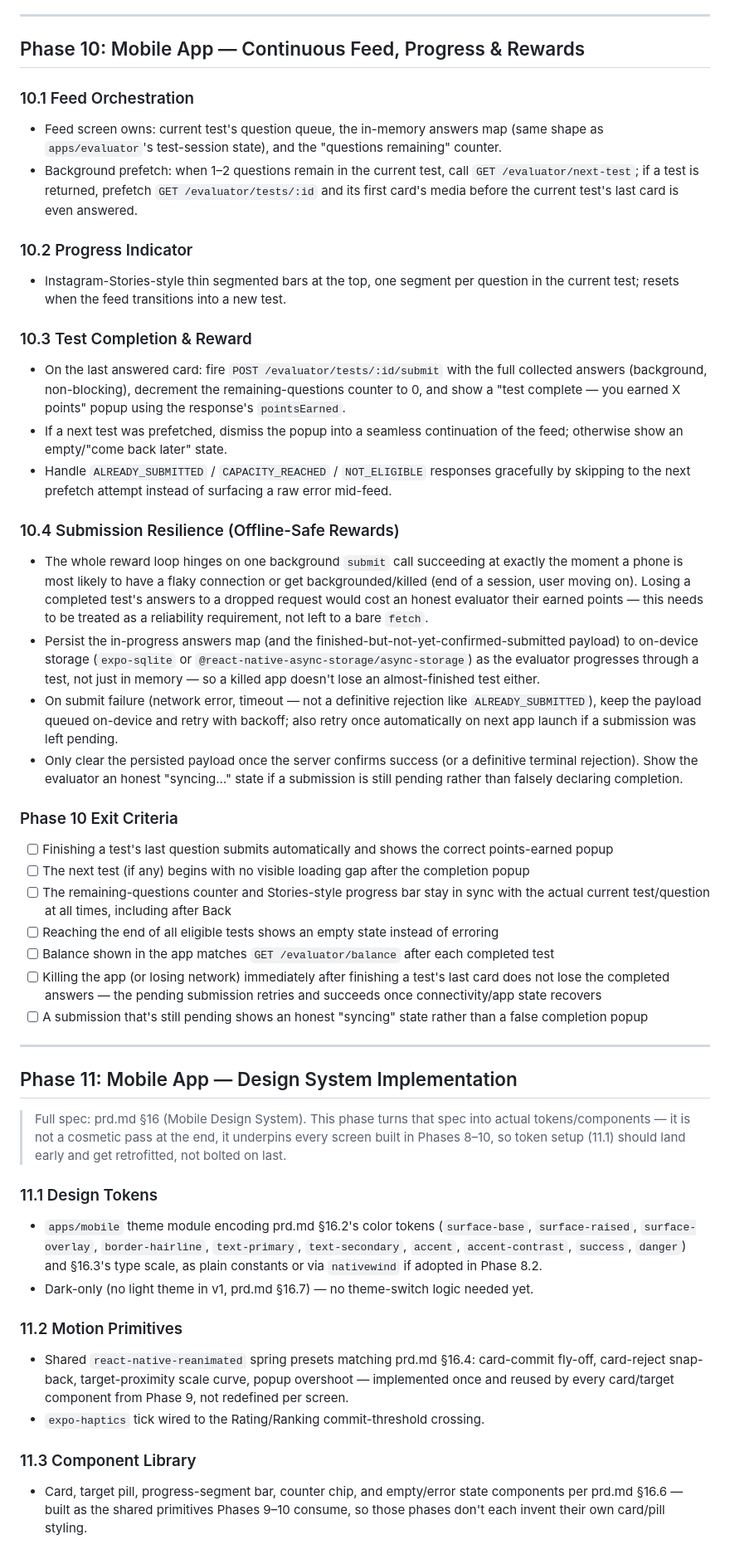
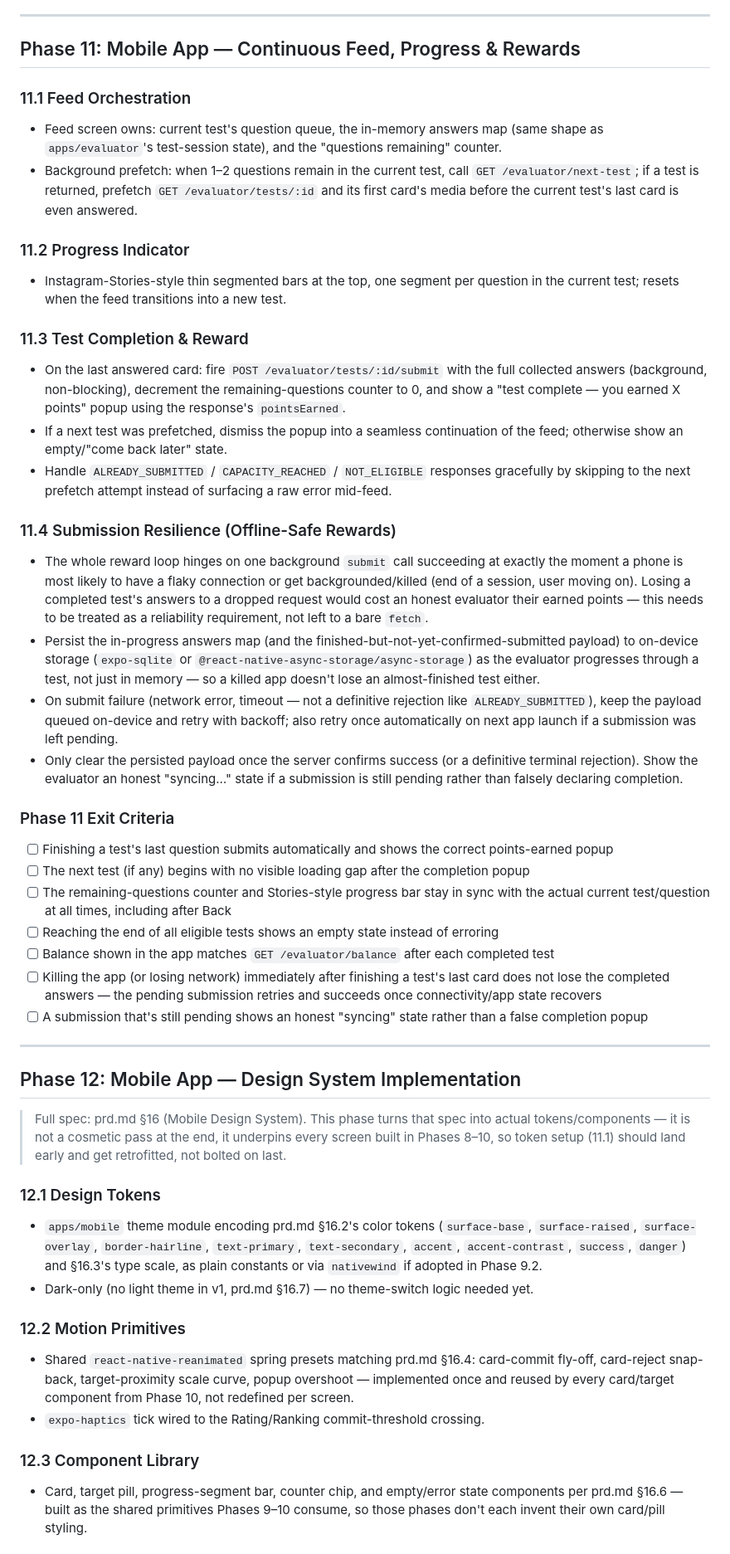
Before and after one commit to Adrimars/TESTx, a Markdown page: plan.md, the part around one of its changes. Shown at 83% size. Drawn GitHub-style.

```diff
--- a/plan.md
+++ b/plan.md
@@ -825,27 +825,27 @@ Phase 0 (Scaffolding) ──→ Phase 1 (Auth) ──→ Phase 2 (Media) ──
 
 ---
 
-## Phase 10: Mobile App — Continuous Feed, Progress & Rewards
+## Phase 11: Mobile App — Continuous Feed, Progress & Rewards
 
-### 10.1 Feed Orchestration
+### 11.1 Feed Orchestration
 - Feed screen owns: current test's question queue, the in-memory answers map (same shape as `apps/evaluator`'s test-session state), and the "questions remaining" counter.
 - Background prefetch: when 1–2 questions remain in the current test, call `GET /evaluator/next-test`; if a test is returned, prefetch `GET /evaluator/tests/:id` and its first card's media before the current test's last card is even answered.
 
-### 10.2 Progress Indicator
+### 11.2 Progress Indicator
 - Instagram-Stories-style thin segmented bars at the top, one segment per question in the current test; resets when the feed transitions into a new test.
 
-### 10.3 Test Completion & Reward
+### 11.3 Test Completion & Reward
 - On the last answered card: fire `POST /evaluator/tests/:id/submit` with the full collected answers (background, non-blocking), decrement the remaining-questions counter to 0, and show a "test complete — you earned X points" popup using the response's `pointsEarned`.
 - If a next test was prefetched, dismiss the popup into a seamless continuation of the feed; otherwise show an empty/"come back later" state.
 - Handle `ALREADY_SUBMITTED` / `CAPACITY_REACHED` / `NOT_ELIGIBLE` responses gracefully by skipping to the next prefetch attempt instead of surfacing a raw error mid-feed.
 
-### 10.4 Submission Resilience (Offline-Safe Rewards)
+### 11.4 Submission Resilience (Offline-Safe Rewards)
 - The whole reward loop hinges on one background `submit` call succeeding at exactly the moment a phone is most likely to have a flaky connection or get backgrounded/killed (end of a session, user moving on). Losing a completed test's answers to a dropped request would cost an honest evaluator their earned points — this needs to be treated as a reliability requirement, not left to a bare `fetch`.
 - Persist the in-progress answers map (and the finished-but-not-yet-confirmed-submitted payload) to on-device storage (`expo-sqlite` or `@react-native-async-storage/async-storage`) as the evaluator progresses through a test, not just in memory — so a killed app doesn't lose an almost-finished test either.
 - On submit failure (network error, timeout — not a definitive rejection like `ALREADY_SUBMITTED`), keep the payload queued on-device and retry with backoff; also retry once automatically on next app launch if a submission was left pending.
 - Only clear the persisted payload once the server confirms success (or a definitive terminal rejection). Show the evaluator an honest "syncing…" state if a submission is still pending rather than falsely declaring completion.
 
-### Phase 10 Exit Criteria
+### Phase 11 Exit Criteria
 - [ ] Finishing a test's last question submits automatically and shows the correct points-earned popup
 - [ ] The next test (if any) begins with no visible loading gap after the completion popup
 - [ ] The remaining-questions counter and Stories-style progress bar stay in sync with the actual current test/question at all times, including after Back
@@ -856,18 +856,18 @@ Phase 0 (Scaffolding) ──→ Phase 1 (Auth) ──→ Phase 2 (Media) ──
 
 ---
 
-## Phase 11: Mobile App — Design System Implementation
+## Phase 12: Mobile App — Design System Implementation
 
 > Full spec: prd.md §16 (Mobile Design System). This phase turns that spec into actual tokens/components — it is not a cosmetic pass at the end, it underpins every screen built in Phases 8–10, so token setup (11.1) should land early and get retrofitted, not bolted on last.
 
-### 11.1 Design Tokens
-- `apps/mobile` theme module encoding prd.md §16.2's color tokens (`surface-base`, `surface-raised`, `surface-overlay`, `border-hairline`, `text-primary`, `text-secondary`, `accent`, `accent-contrast`, `success`, `danger`) and §16.3's type scale, as plain constants or via `nativewind` if adopted in Phase 8.2.
+### 12.1 Design Tokens
+- `apps/mobile` theme module encoding prd.md §16.2's color tokens (`surface-base`, `surface-raised`, `surface-overlay`, `border-hairline`, `text-primary`, `text-secondary`, `accent`, `accent-contrast`, `success`, `danger`) and §16.3's type scale, as plain constants or via `nativewind` if adopted in Phase 9.2.
 - Dark-only (no light theme in v1, prd.md §16.7) — no theme-switch logic needed yet.
 
-### 11.2 Motion Primitives
-- Shared `react-native-reanimated` spring presets matching prd.md §16.4: card-commit fly-off, card-reject snap-back, target-proximity scale curve, popup overshoot — implemented once and reused by every card/target component from Phase 9, not redefined per screen.
+### 12.2 Motion Primitives
+- Shared `react-native-reanimated` spring presets matching prd.md §16.4: card-commit fly-off, card-reject snap-back, target-proximity scale curve, popup overshoot — implemented once and reused by every card/target component from Phase 10, not redefined per screen.
 - `expo-haptics` tick wired to the Rating/Ranking commit-threshold crossing.
 
-### 11.3 Component Library
+### 12.3 Component Library
 - Card, target pill, progress-segment bar, counter chip, and empty/error state components per prd.md §16.6 — built as the shared primitives Phases 9–10 consume, so those phases don't each invent their own card/pill styling.
 
```
Also changed, not shown: other parts of plan.md (+40 -40 lines), prd.md (+23 -23 lines).
